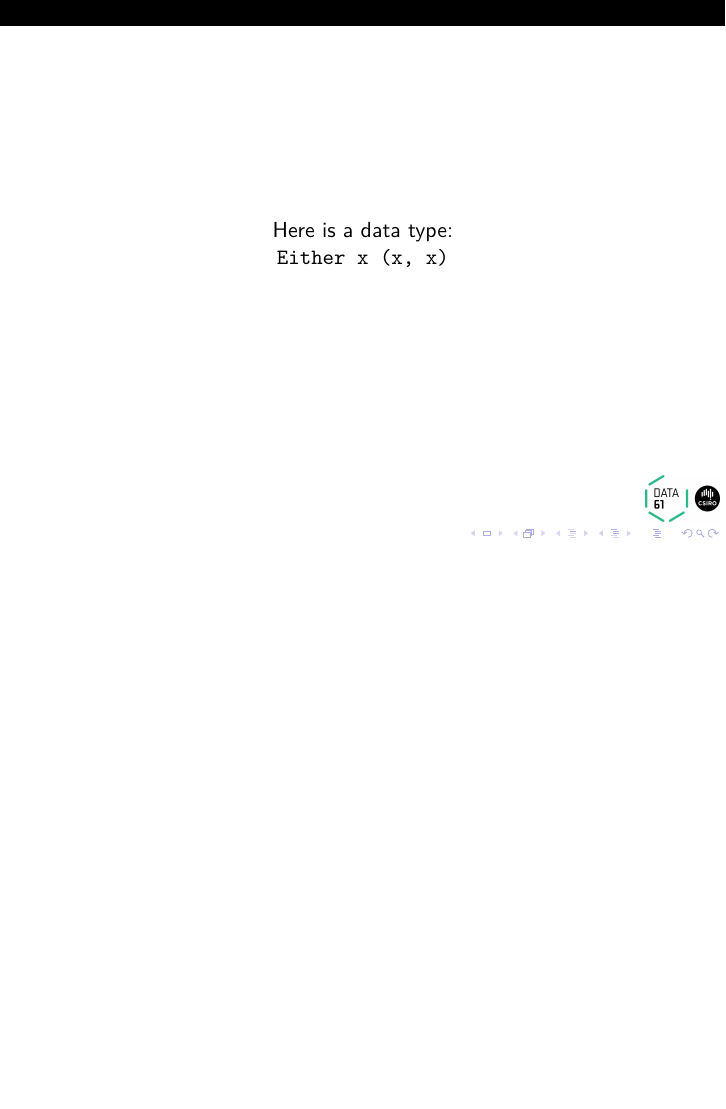
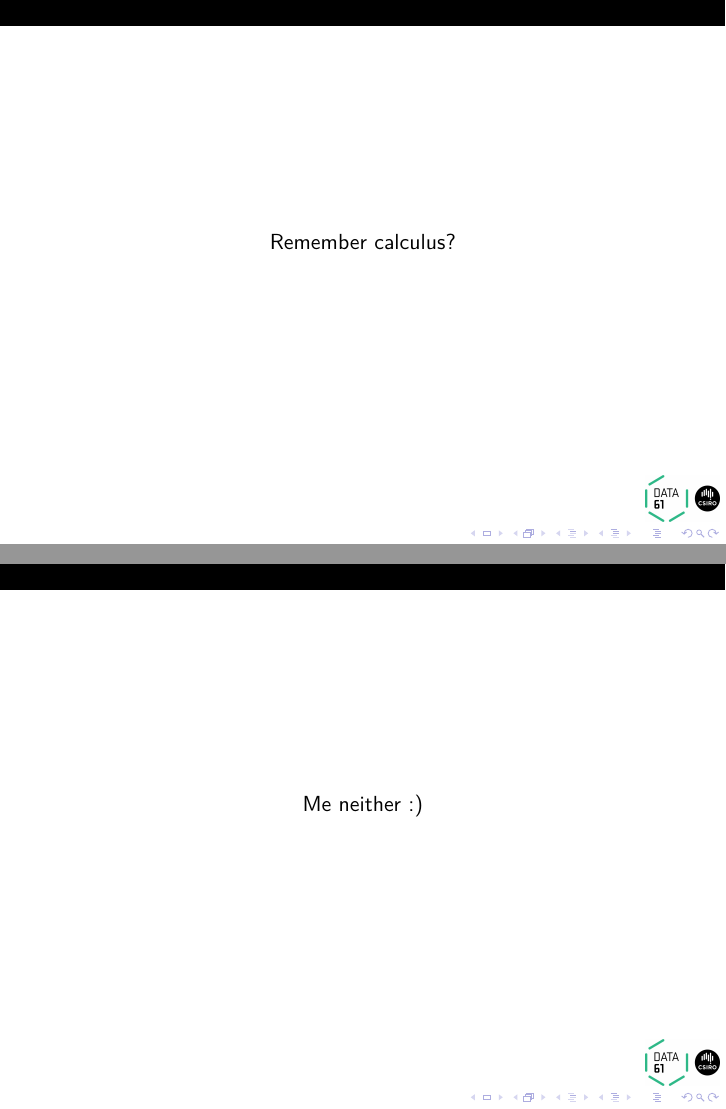
Before and after one commit to system-f/zippers, LaTeX slides (zippers.tex, which reads derivative.tex): page 76 of 103 before the commit and pages 76 and 77 of 105 after it, the two joined at a grey line, the shorter picture padded with empty space. Compiled offline with pdfLaTeX.

Commit message:
small changes

```diff
--- a/derivative.tex
+++ b/derivative.tex
@@ -1,3 +1,17 @@
+\begin{frame}
+\begin{center}
+Remember calculus?
+\end{center}
+\end{frame}
+
+
+\begin{frame}
+\begin{center}
+Me neither :)
+\end{center}
+\end{frame}
+
+
 \begin{frame}
 \begin{center}
 Here is a data type:
```
Also changed, not shown: comonad.tex (+1 -0 lines).
